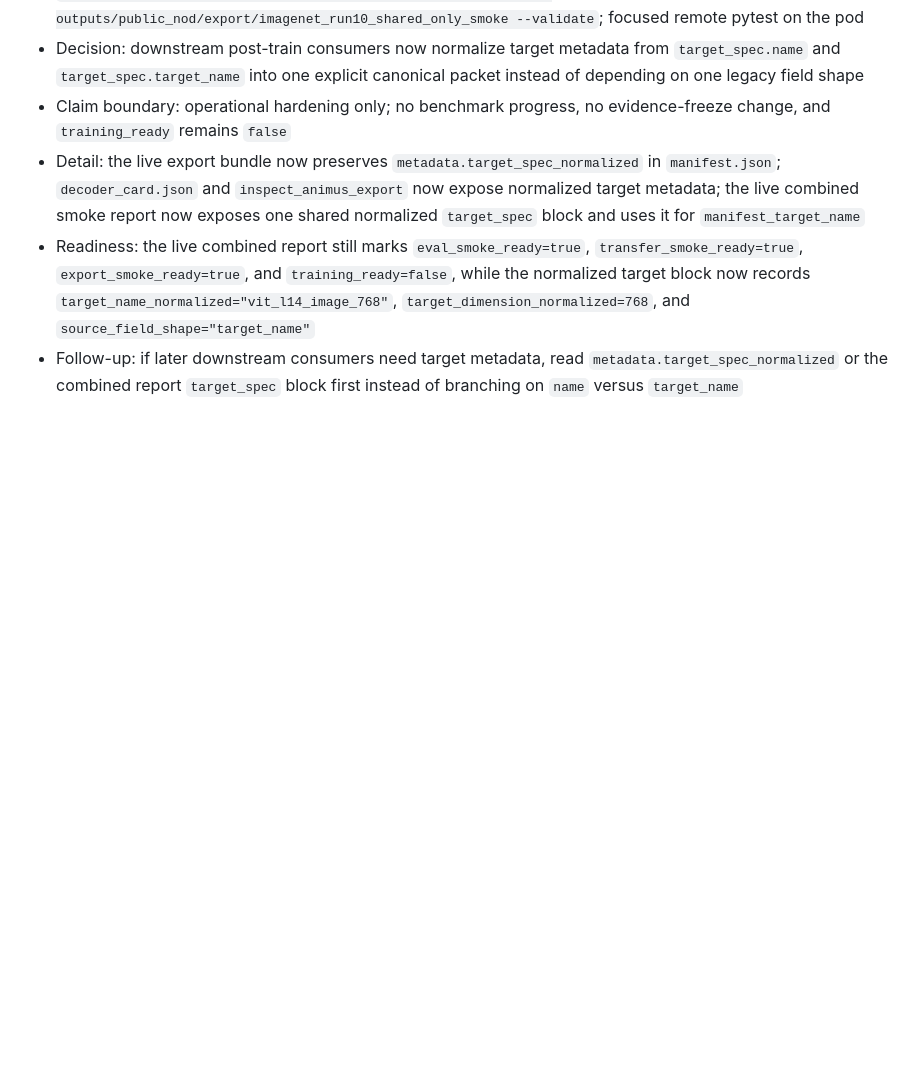
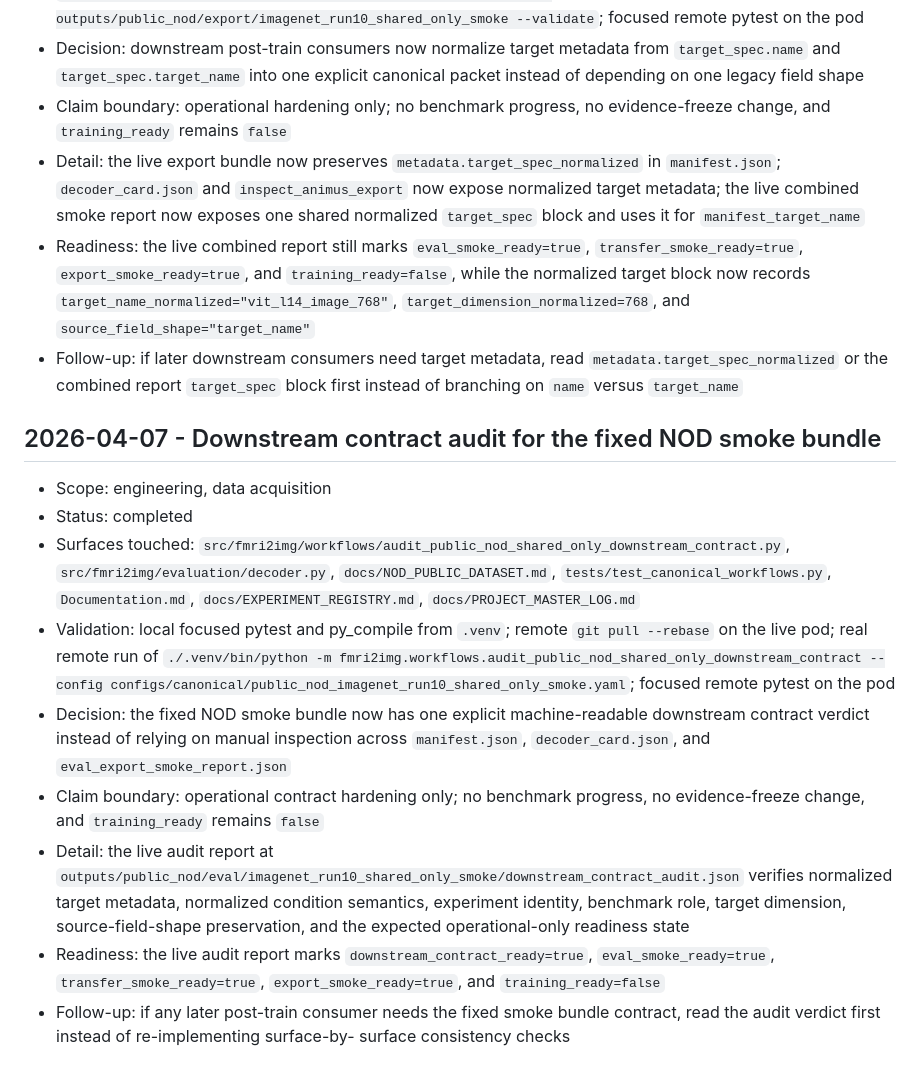
Before and after one commit to toniIepure25/perceptionVSimagination, a Markdown page: Documentation.md, the part around the change. GitHub-like rendering; blank space fills up the shorter version.

Commit message:
Log downstream contract audit

```diff
--- a/Documentation.md
+++ b/Documentation.md
@@ -787,3 +787,36 @@ Paper handoff rule:
 - Follow-up: if later downstream consumers need target metadata, read
   `metadata.target_spec_normalized` or the combined report `target_spec` block
   first instead of branching on `name` versus `target_name`
+
+## 2026-04-07 - Downstream contract audit for the fixed NOD smoke bundle
+
+- Scope: engineering, data acquisition
+- Status: completed
+- Surfaces touched:
+  `src/fmri2img/workflows/audit_public_nod_shared_only_downstream_contract.py`,
+  `src/fmri2img/evaluation/decoder.py`,
+  `docs/NOD_PUBLIC_DATASET.md`,
+  `tests/test_canonical_workflows.py`,
+  `Documentation.md`, `docs/EXPERIMENT_REGISTRY.md`,
+  `docs/PROJECT_MASTER_LOG.md`
+- Validation: local focused pytest and py_compile from `.venv`; remote
+  `git pull --rebase` on the live pod; real remote run of
+  `./.venv/bin/python -m fmri2img.workflows.audit_public_nod_shared_only_downstream_contract --config configs/canonical/public_nod_imagenet_run10_shared_only_smoke.yaml`;
+  focused remote pytest on the pod
+- Decision: the fixed NOD smoke bundle now has one explicit machine-readable
+  downstream contract verdict instead of relying on manual inspection across
+  `manifest.json`, `decoder_card.json`, and
+  `eval_export_smoke_report.json`
+- Claim boundary: operational contract hardening only; no benchmark progress,
+  no evidence-freeze change, and `training_ready` remains `false`
+- Detail: the live audit report at
+  `outputs/public_nod/eval/imagenet_run10_shared_only_smoke/downstream_contract_audit.json`
+  verifies normalized target metadata, normalized condition semantics,
+  experiment identity, benchmark role, target dimension, source-field-shape
+  preservation, and the expected operational-only readiness state
+- Readiness: the live audit report marks `downstream_contract_ready=true`,
+  `eval_smoke_ready=true`, `transfer_smoke_ready=true`,
+  `export_smoke_ready=true`, and `training_ready=false`
+- Follow-up: if any later post-train consumer needs the fixed smoke bundle
+  contract, read the audit verdict first instead of re-implementing surface-by-
+  surface consistency checks
```
Also changed, not shown: docs/EXPERIMENT_REGISTRY.md (+13 -0 lines), docs/PROJECT_MASTER_LOG.md (+10 -0 lines).
